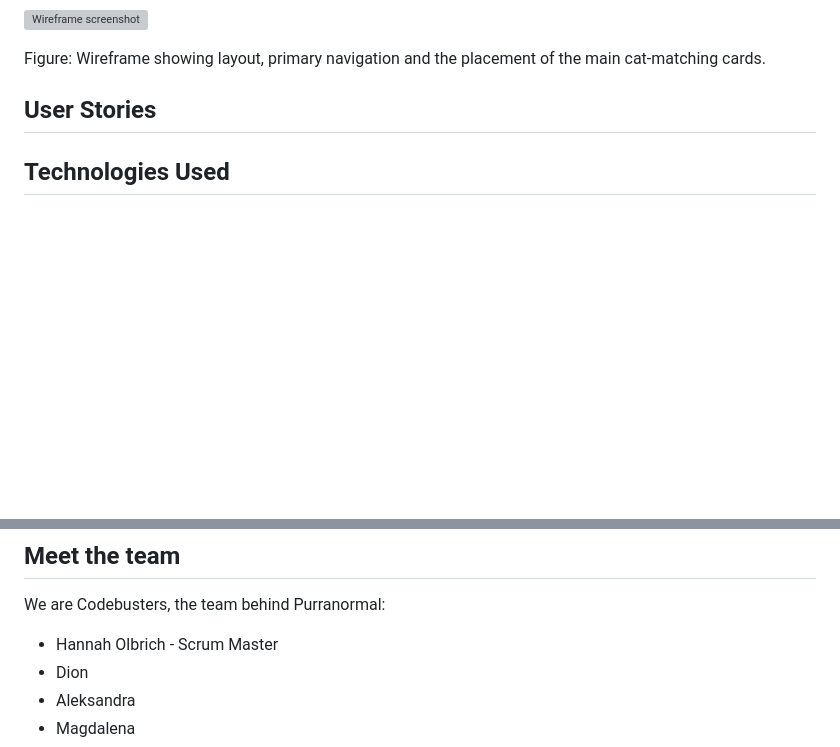
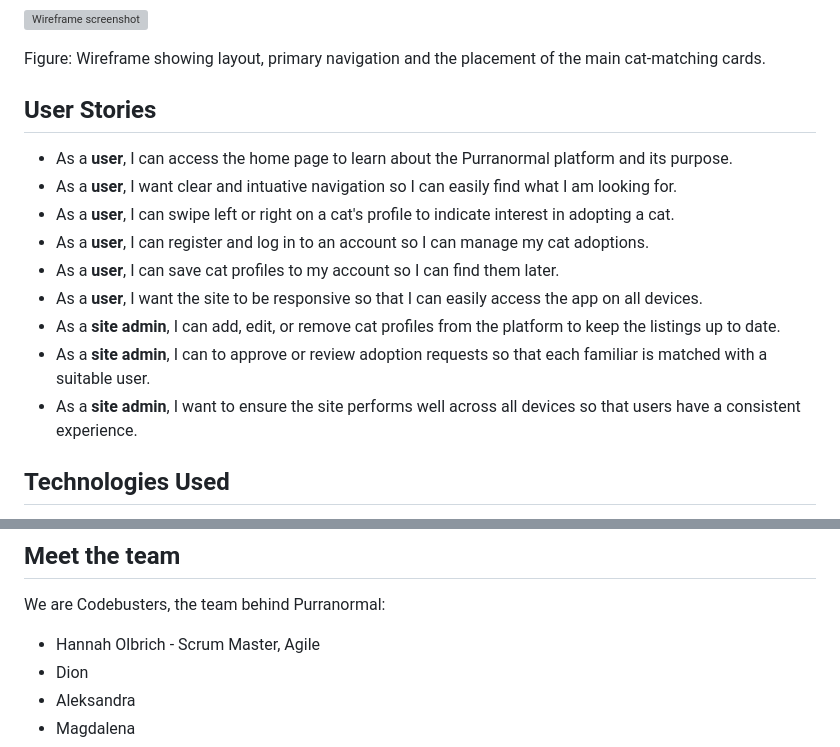
Before and after one commit to hannahro15/CI-Halloween-Hackathon-25, a Markdown page: README.md, 2 parts joined by grey strips. GitHub-like rendering; blank space fills up the shorter version; grey boxes are pictures that could not be loaded.

Commit message:
Add user stories to README

```diff
--- a/README.md
+++ b/README.md
@@ -15,6 +15,15 @@ Figure: Wireframe showing layout, primary navigation and the placement of the ma
 
 
 ## User Stories
+- As a **user**, I can access the home page to learn about the Purranormal platform and its purpose.
+- As a **user**, I want clear and intuative navigation so I can easily find what I am looking for.
+- As a **user**, I can swipe left or right on a cat's profile to indicate interest in adopting a cat.
+- As a **user**, I can register and log in to an account so I can manage my cat adoptions.
+- As a **user**, I can save cat profiles to my account so I can find them later.
+- As a **user**, I want the site to be responsive so that I can easily access the app on all devices.
+- As a **site admin**, I can add, edit, or remove cat profiles from the platform to keep the listings up to date.
+- As a **site admin**, I can to approve or review adoption requests so that each familiar is matched with a suitable user.
+- As a **site admin**, I want to ensure the site performs well across all devices so that users have a consistent experience.
 
 ## Technologies Used
 - HTML:
@@ -74,7 +83,7 @@ The deployed link of the app is https://purranormal-26af1e8cdfe0.herokuapp.com/
 
 ## Meet the team
 We are Codebusters, the team behind Purranormal:
-- Hannah Olbrich - Scrum Master
+- Hannah Olbrich - Scrum Master, Agile
 - Dion
 - Aleksandra
 - Magdalena
```
